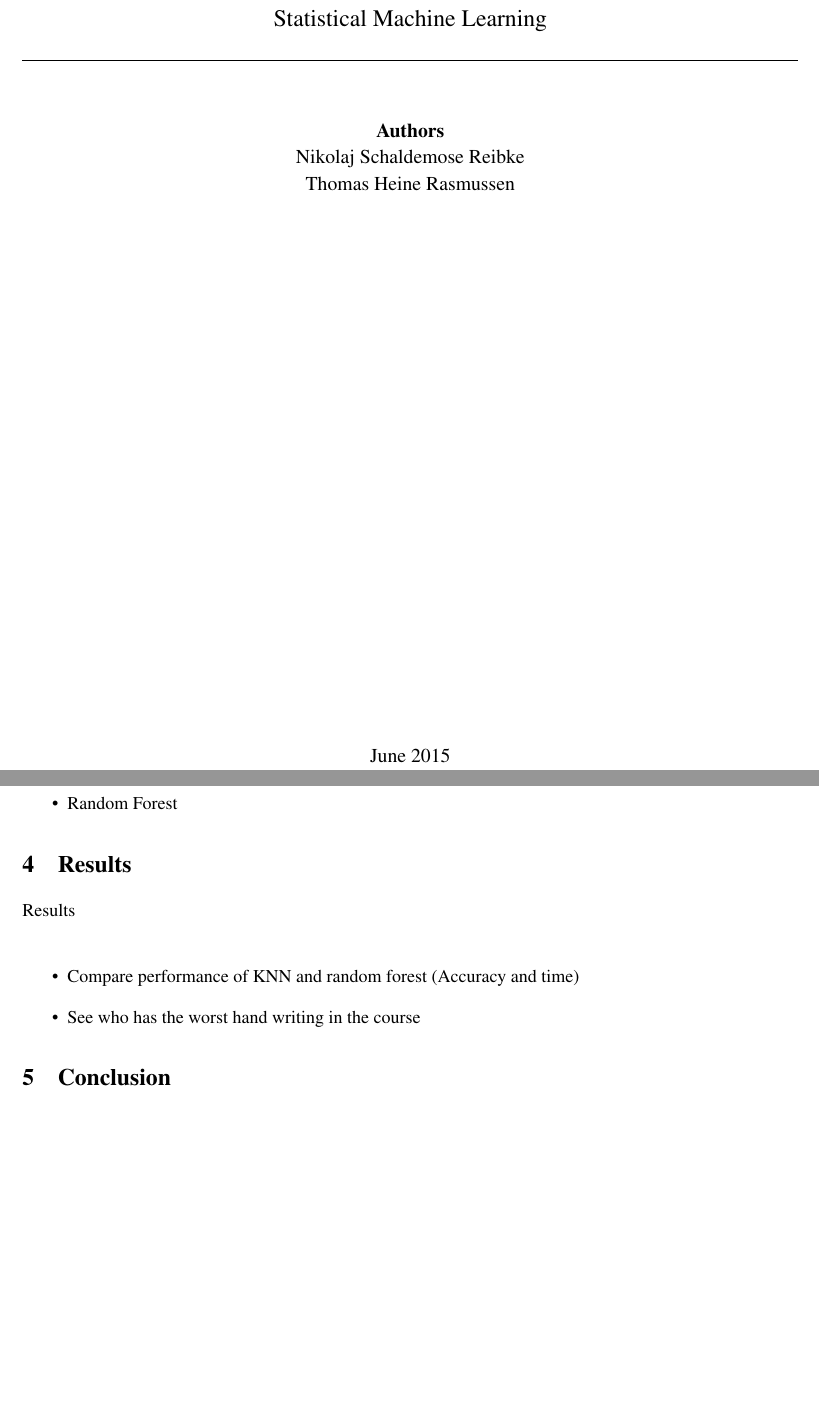
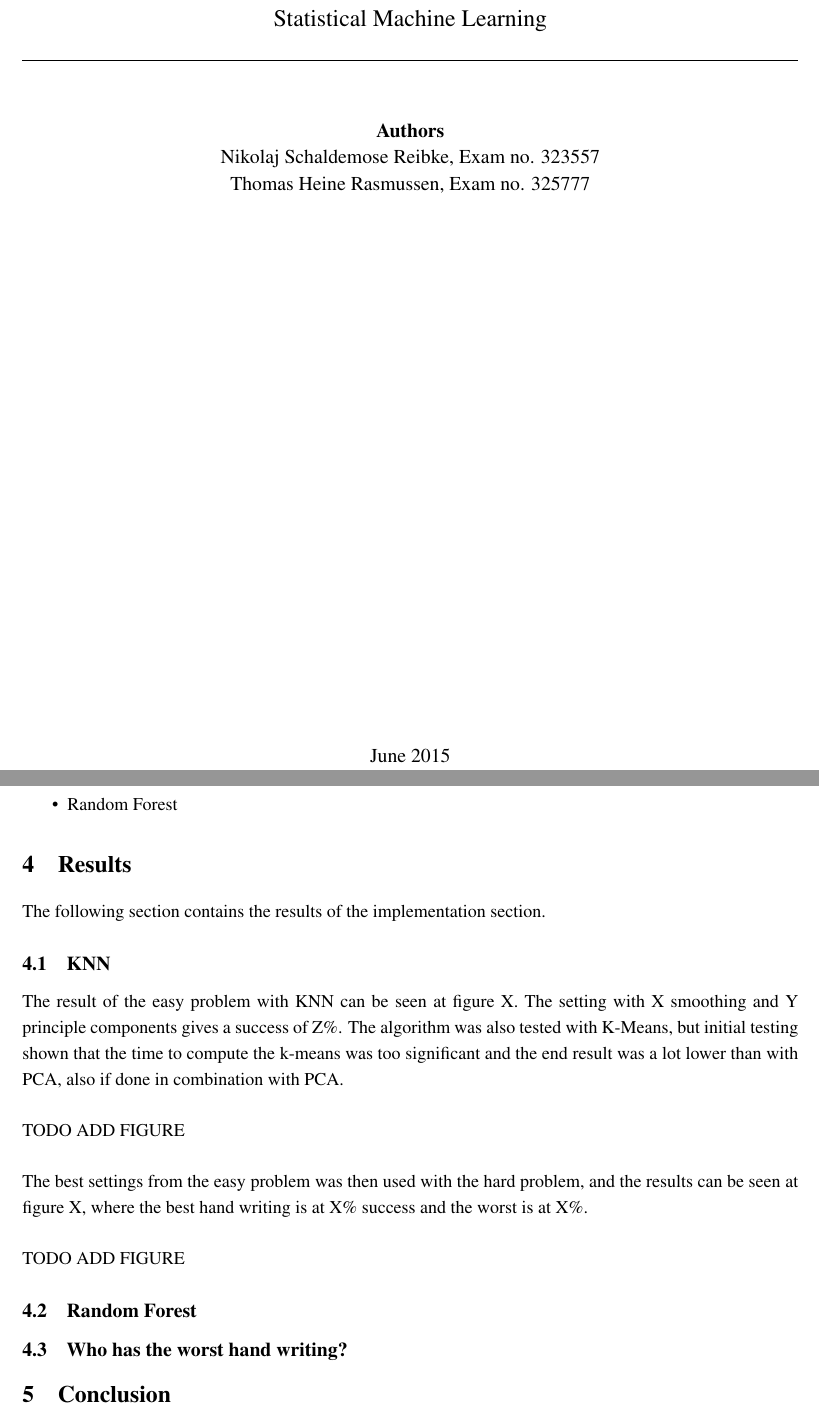
Before and after one commit to Wisienkas/DigitRecognition, a LaTeX document (report/report.tex, which reads report/editorial.tex, report/results.tex): two parts of pages 1 and 6 of 6, joined at a grey line, cut so that both start at the same text, the shorter picture padded with empty space. Compiled offline with pdfLaTeX.

Commit message:
Small changes to report + Layout in Result for KNN

```diff
--- a/report/editorial.tex
+++ b/report/editorial.tex
@@ -26 +27,9 @@ The following table shows which chapter a person has been individual responsible
+Nikolaj Schaldemose Reibke  & 09-06-2015\\
+\\
+\\
+\\
+\hline
+Thomas Heine Rasmussen		& 09-06-2015
+\end{tabularx}
+
 \end{document}
--- a/report/report.tex
+++ b/report/report.tex
@@ -40,7 +40,7 @@
 	\rule{\linewidth}{0.4pt}\\[0.4cm]Statistical Machine Learning\\\rule{\linewidth}{0.4pt}\\[0.5cm] }
 
 \author{
-	\textbf{Authors}\\Nikolaj Schaldemose Reibke\\Thomas Heine Rasmussen
+	\textbf{Authors}\\Nikolaj Schaldemose Reibke,  Exam no. 323557\\Thomas Heine Rasmussen, Exam no. 325777
 }
 \date{\vfill June 2015}
 \maketitle
--- a/report/results.tex
+++ b/report/results.tex
@@ -1,11 +1,17 @@
 \documentclass[report]{subfiles}
 
 \begin{document}
+The following section contains the results of the implementation section.
 
-Results\\
-\begin{itemize}
-	\item Compare performance of KNN and random forest (Accuracy and time)
-	\item See who has the worst hand writing in the course
-\end{itemize}
+\subsection{KNN}
+The result of the easy problem with KNN can be seen at figure~X. The setting with X smoothing and Y principle components gives a success of Z\%. The algorithm was also tested with K-Means, but initial testing shown that the time to compute the k-means was too significant and the end result was a lot lower than with PCA, also if done in combination with PCA.\\
+\\TODO ADD FIGURE\\\\
+The best settings from the easy problem was then used with the hard problem, and the results can be seen at figure~X, where the best hand writing is at X\% success and the worst is at X\%.\\
+\\TODO ADD FIGURE
+
+\subsection{Random Forest}
+
+\subsection{Who has the worst hand writing?}
+
 
 \end{document}
```
Also changed, not shown: report/theory.tex (+2 -3 lines), report/editorial.tex (7 more changed lines).
